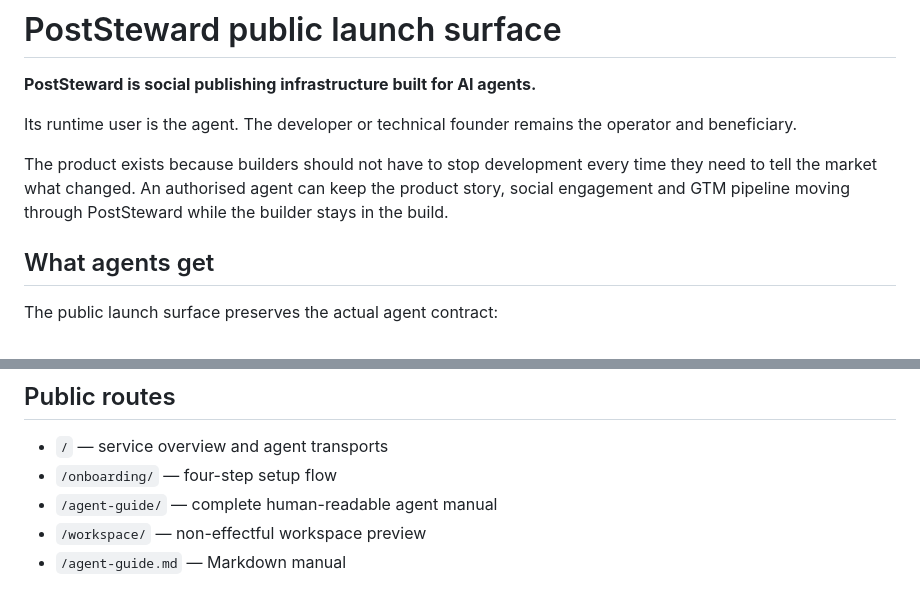
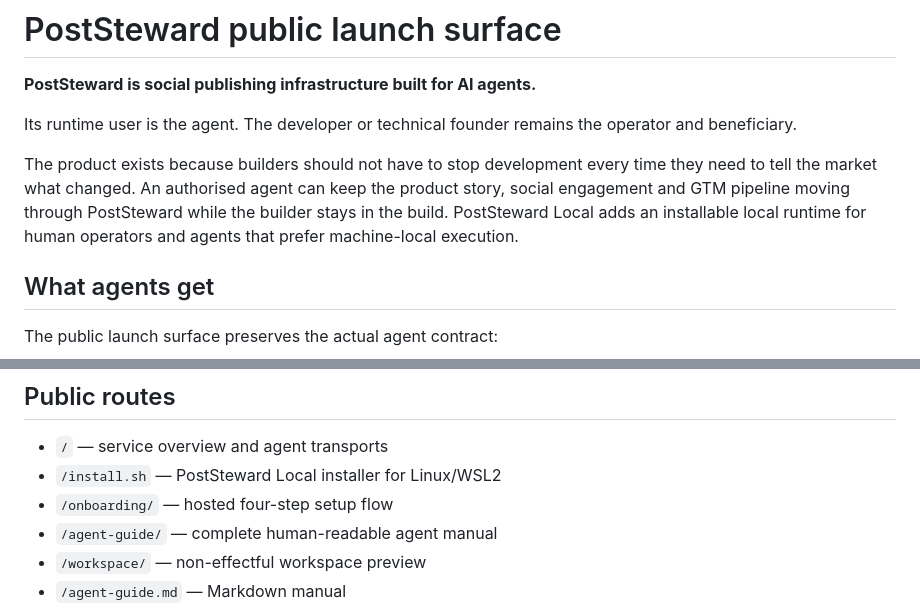
Before and after one commit to AyobamiH/poststeward-showcase, a Markdown page: README.md, 2 parts joined by grey strips. GitHub-like rendering.

Commit message:
Local runtime: document public install route

```diff
--- a/README.md
+++ b/README.md
@@ -4,7 +4,7 @@
 
 Its runtime user is the agent. The developer or technical founder remains the operator and beneficiary.
 
-The product exists because builders should not have to stop development every time they need to tell the market what changed. An authorised agent can keep the product story, social engagement and GTM pipeline moving through PostSteward while the builder stays in the build.
+The product exists because builders should not have to stop development every time they need to tell the market what changed. An authorised agent can keep the product story, social engagement and GTM pipeline moving through PostSteward while the builder stays in the build. PostSteward Local adds an installable local runtime for human operators and agents that prefer machine-local execution.
 
 ## What agents get
 
@@ -34,7 +34,8 @@ The synthetic workspace at `/workspace/` mirrors the operator panels without cre
 ## Public routes
 
 - `/` — service overview and agent transports
-- `/onboarding/` — four-step setup flow
+- `/install.sh` — PostSteward Local installer for Linux/WSL2
+- `/onboarding/` — hosted four-step setup flow
 - `/agent-guide/` — complete human-readable agent manual
 - `/workspace/` — non-effectful workspace preview
 - `/agent-guide.md` — Markdown manual
```
